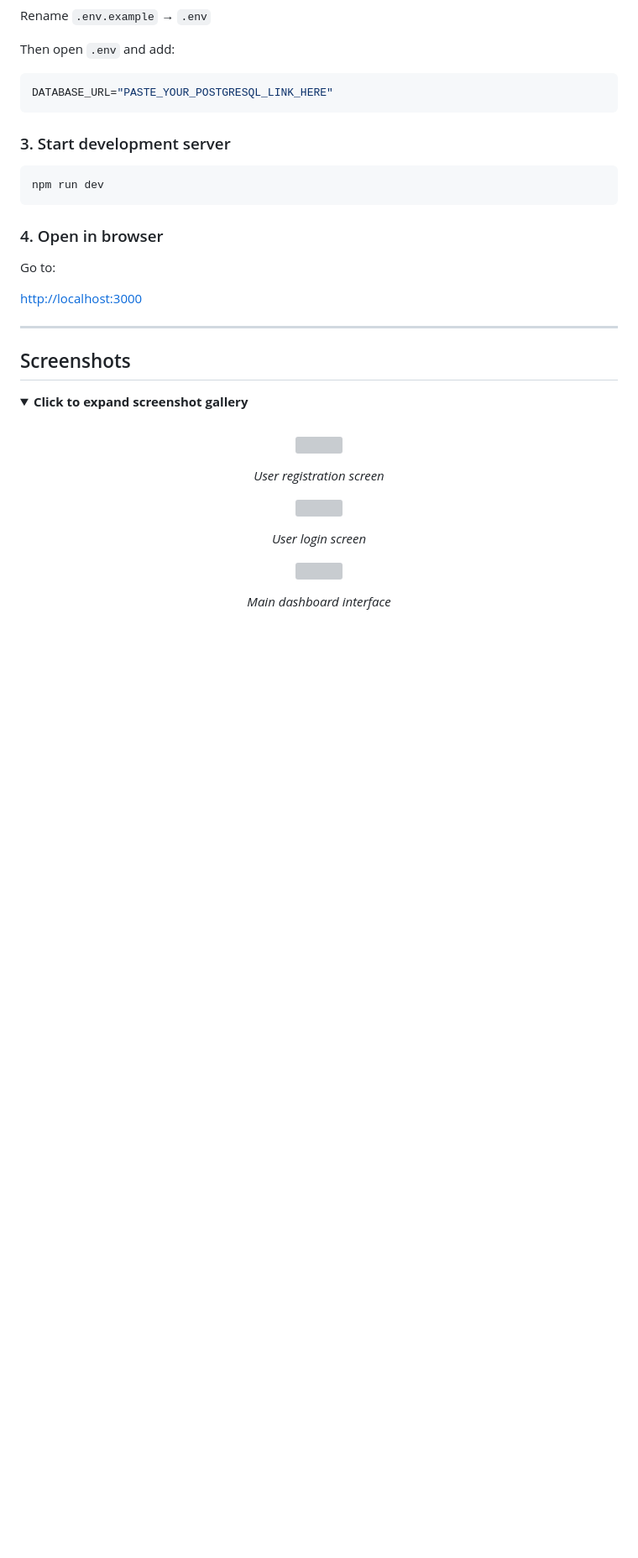
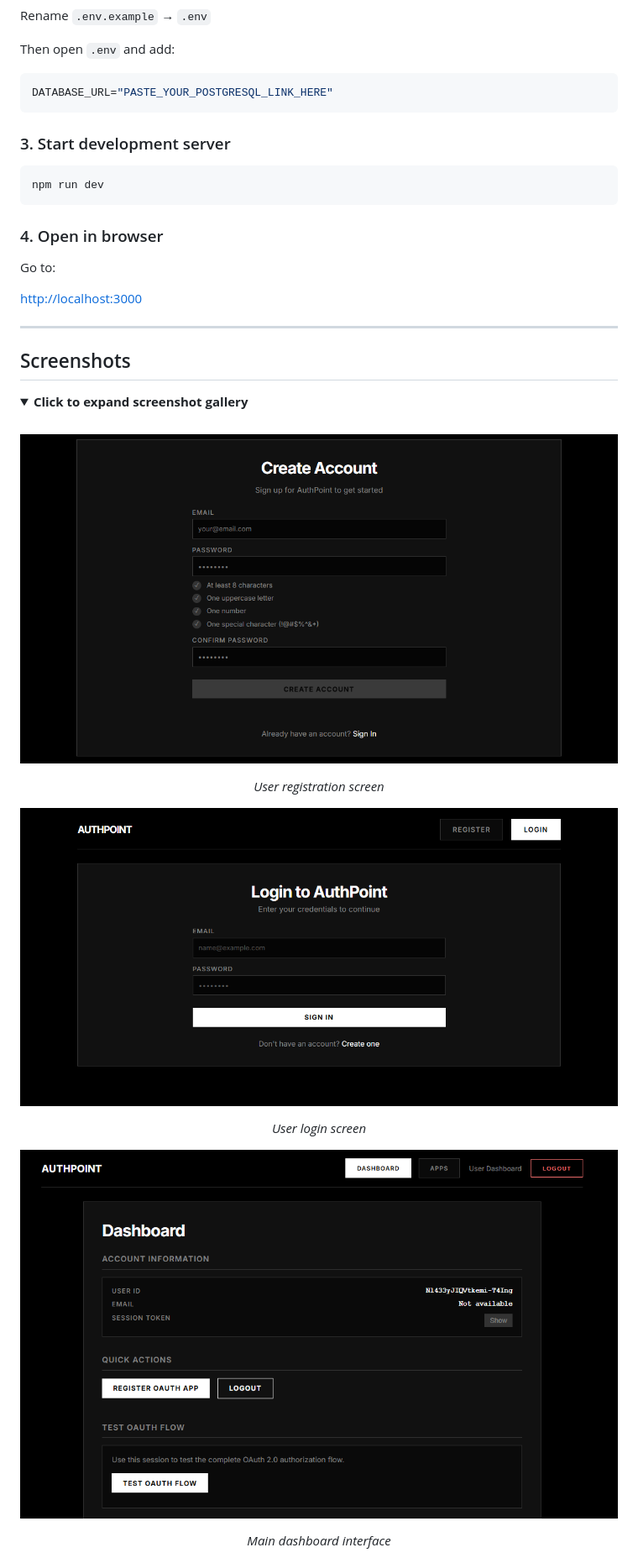
Before and after one commit to shanirayuran-commits/authpoint, a Markdown page: README.md, the part around one of its changes. Shown at 84% size. Rendered like a GitHub page; folded sections open; blank space fills up the shorter version; grey boxes are pictures that could not be loaded.

```diff
--- a/README.md
+++ b/README.md
@@ -107,17 +107,17 @@ Go to:
   <br>
 
   <p align="center">
-    <img src="screenshots/register.png" width="850"/>
+    <img src="ss/register.png" width="850"/>
   </p>
   <p align="center"><i>User registration screen</i></p>
 
   <p align="center">
-    <img src="screenshots/login.png" width="850"/>
+    <img src="ss/login.png" width="850"/>
   </p>
   <p align="center"><i>User login screen</i></p>
 
   <p align="center">
-    <img src="screenshots/dashboard.png" width="850"/>
+    <img src="ss/dashboard.png" width="850"/>
   </p>
   <p align="center"><i>Main dashboard interface</i></p>
 
```
Also changed, not shown: other parts of README.md (+2 -2 lines).
